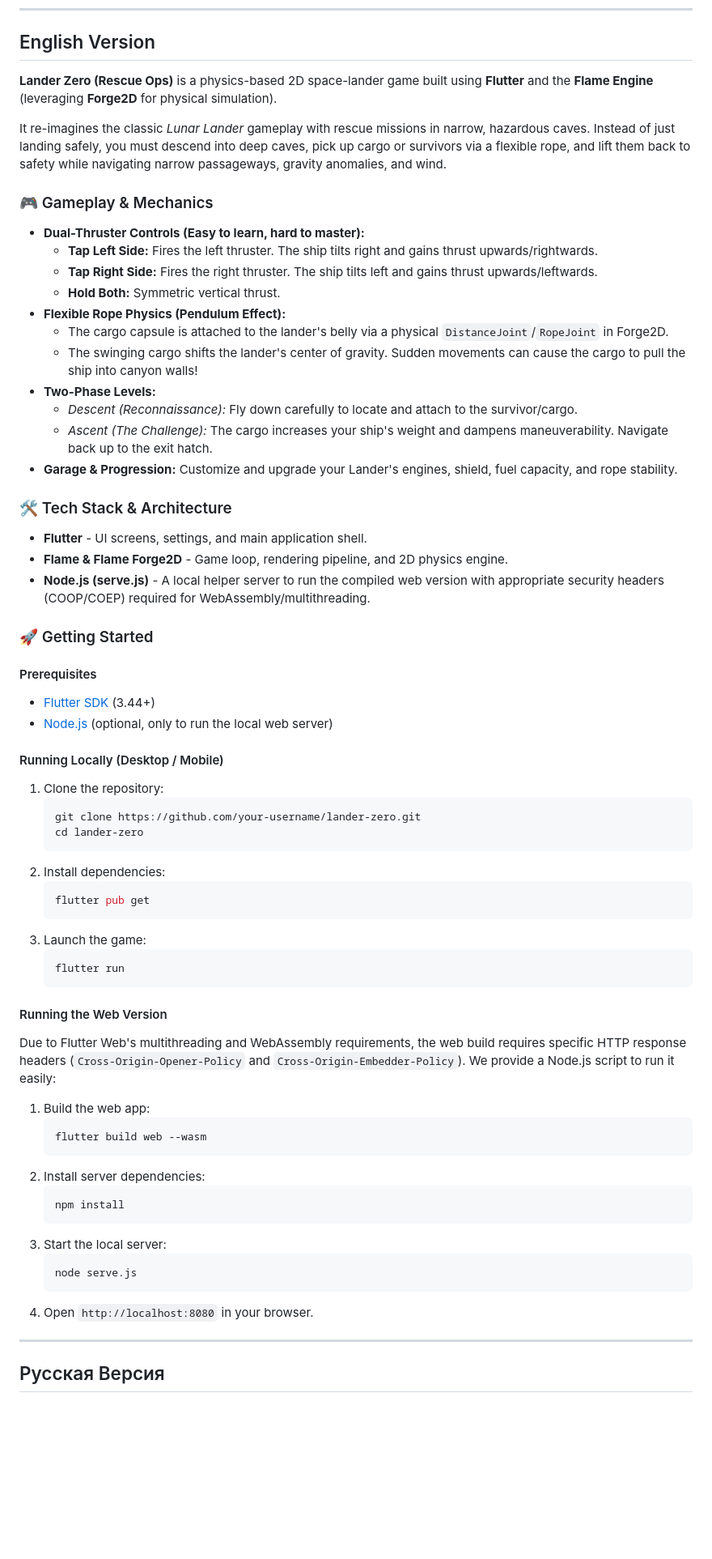
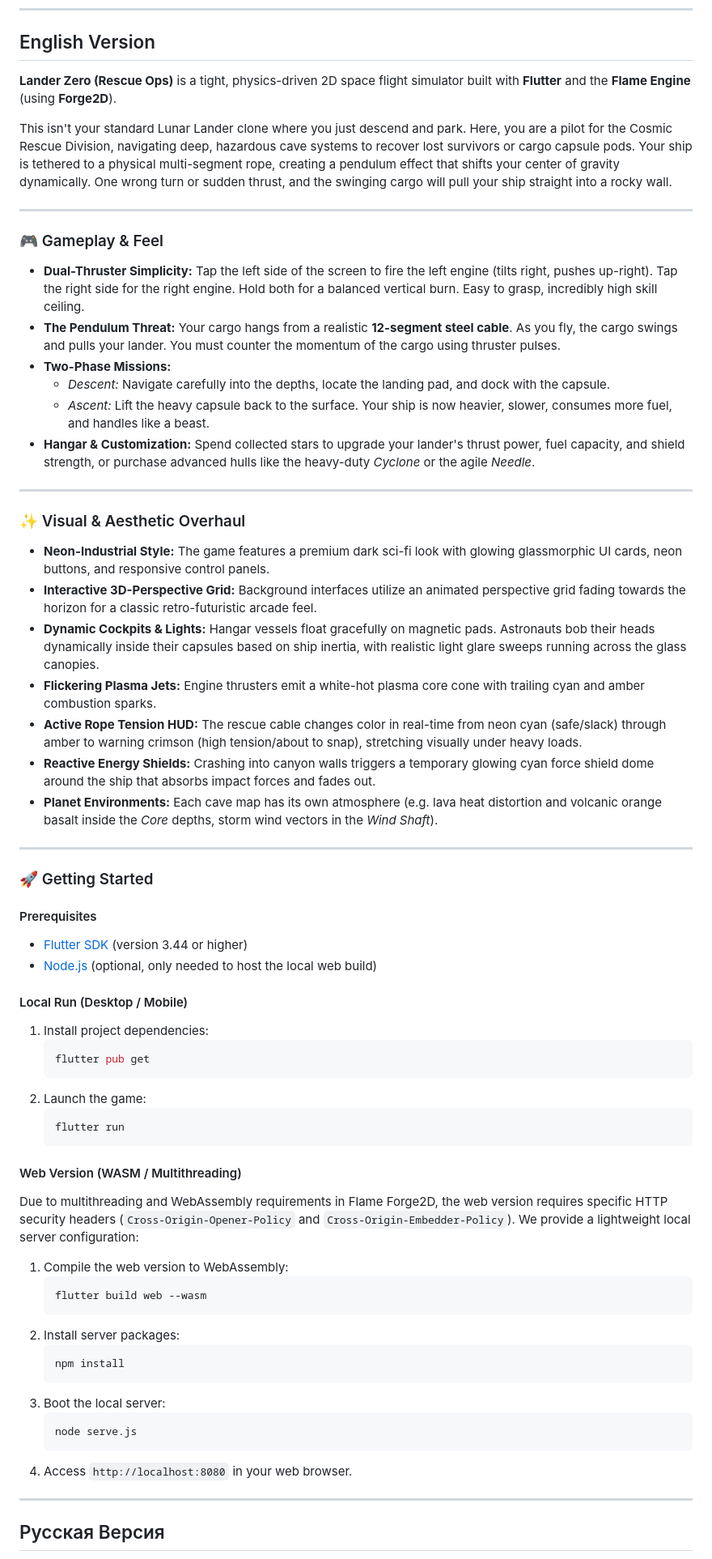
Before and after one commit to rrrakovina/Lander-Zero-Beta, a Markdown page: README.md, the part around one of its changes. Shown at 81% size. Rendered like a GitHub page; blank space fills up the shorter version.

Commit message:
docs: rewrite README.md in non-AI style with updated design features and launch instructions

````diff
--- a/README.md
+++ b/README.md
@@ -11,66 +11,66 @@
 
 ## English Version
 
-**Lander Zero (Rescue Ops)** is a physics-based 2D space-lander game built using **Flutter** and the **Flame Engine** (leveraging **Forge2D** for physical simulation).
+**Lander Zero (Rescue Ops)** is a tight, physics-driven 2D space flight simulator built with **Flutter** and the **Flame Engine** (using **Forge2D**).
 
-It re-imagines the classic *Lunar Lander* gameplay with rescue missions in narrow, hazardous caves. Instead of just landing safely, you must descend into deep caves, pick up cargo or survivors via a flexible rope, and lift them back to safety while navigating narrow passageways, gravity anomalies, and wind.
+This isn't your standard Lunar Lander clone where you just descend and park. Here, you are a pilot for the Cosmic Rescue Division, navigating deep, hazardous cave systems to recover lost survivors or cargo capsule pods. Your ship is tethered to a physical multi-segment rope, creating a pendulum effect that shifts your center of gravity dynamically. One wrong turn or sudden thrust, and the swinging cargo will pull your ship straight into a rocky wall.
 
-### 🎮 Gameplay & Mechanics
+---
 
-*   **Dual-Thruster Controls (Easy to learn, hard to master):**
-    *   **Tap Left Side:** Fires the left thruster. The ship tilts right and gains thrust upwards/rightwards.
-    *   **Tap Right Side:** Fires the right thruster. The ship tilts left and gains thrust upwards/leftwards.
-    *   **Hold Both:** Symmetric vertical thrust.
-*   **Flexible Rope Physics (Pendulum Effect):**
-    *   The cargo capsule is attached to the lander's belly via a physical `DistanceJoint`/`RopeJoint` in Forge2D.
-    *   The swinging cargo shifts the lander's center of gravity. Sudden movements can cause the cargo to pull the ship into canyon walls!
-*   **Two-Phase Levels:**
-    *   *Descent (Reconnaissance):* Fly down carefully to locate and attach to the survivor/cargo.
-    *   *Ascent (The Challenge):* The cargo increases your ship's weight and dampens maneuverability. Navigate back up to the exit hatch.
-*   **Garage & Progression:** Customize and upgrade your Lander's engines, shield, fuel capacity, and rope stability.
+### 🎮 Gameplay & Feel
 
-### 🛠️ Tech Stack & Architecture
+*   **Dual-Thruster Simplicity:** Tap the left side of the screen to fire the left engine (tilts right, pushes up-right). Tap the right side for the right engine. Hold both for a balanced vertical burn. Easy to grasp, incredibly high skill ceiling.
+*   **The Pendulum Threat:** Your cargo hangs from a realistic **12-segment steel cable**. As you fly, the cargo swings and pulls your lander. You must counter the momentum of the cargo using thruster pulses.
+*   **Two-Phase Missions:**
+    *   *Descent:* Navigate carefully into the depths, locate the landing pad, and dock with the capsule.
+    *   *Ascent:* Lift the heavy capsule back to the surface. Your ship is now heavier, slower, consumes more fuel, and handles like a beast.
+*   **Hangar & Customization:** Spend collected stars to upgrade your lander's thrust power, fuel capacity, and shield strength, or purchase advanced hulls like the heavy-duty *Cyclone* or the agile *Needle*.
 
-*   **Flutter** - UI screens, settings, and main application shell.
-*   **Flame & Flame Forge2D** - Game loop, rendering pipeline, and 2D physics engine.
-*   **Node.js (serve.js)** - A local helper server to run the compiled web version with appropriate security headers (COOP/COEP) required for WebAssembly/multithreading.
+---
+
+### ✨ Visual & Aesthetic Overhaul
+
+*   **Neon-Industrial Style:** The game features a premium dark sci-fi look with glowing glassmorphic UI cards, neon buttons, and responsive control panels.
+*   **Interactive 3D-Perspective Grid:** Background interfaces utilize an animated perspective grid fading towards the horizon for a classic retro-futuristic arcade feel.
+*   **Dynamic Cockpits & Lights:** Hangar vessels float gracefully on magnetic pads. Astronauts bob their heads dynamically inside their capsules based on ship inertia, with realistic light glare sweeps running across the glass canopies.
+*   **Flickering Plasma Jets:** Engine thrusters emit a white-hot plasma core cone with trailing cyan and amber combustion sparks.
+*   **Active Rope Tension HUD:** The rescue cable changes color in real-time from neon cyan (safe/slack) through amber to warning crimson (high tension/about to snap), stretching visually under heavy loads.
+*   **Reactive Energy Shields:** Crashing into canyon walls triggers a temporary glowing cyan force shield dome around the ship that absorbs impact forces and fades out.
+*   **Planet Environments:** Each cave map has its own atmosphere (e.g. lava heat distortion and volcanic orange basalt inside the *Core* depths, storm wind vectors in the *Wind Shaft*).
+
+---
 
 ### 🚀 Getting Started
 
 #### Prerequisites
-*   [Flutter SDK](https://flutter.dev/docs/get-started/install) (3.44+)
-*   [Node.js](https://nodejs.org/) (optional, only to run the local web server)
+*   [Flutter SDK](https://flutter.dev/docs/get-started/install) (version 3.44 or higher)
+*   [Node.js](https://nodejs.org/) (optional, only needed to host the local web build)
 
-#### Running Locally (Desktop / Mobile)
-1.  Clone the repository:
-    ```bash
-    git clone https://github.com/your-username/lander-zero.git
-    cd lander-zero
-    ```
-2.  Install dependencies:
-    ```bash
-    flutter pub get
-    ```
-3.  Launch the game:
-    ```bash
-    flutter run
-    ```
+#### Local Run (Desktop / Mobile)
+1. Install project dependencies:
+   ```bash
+   flutter pub get
+   ```
+2. Launch the game:
+   ```bash
+   flutter run
+   ```
 
-#### Running the Web Version
-Due to Flutter Web's multithreading and WebAssembly requirements, the web build requires specific HTTP response headers (`Cross-Origin-Opener-Policy` and `Cross-Origin-Embedder-Policy`). We provide a Node.js script to run it easily:
-1.  Build the web app:
-    ```bash
-    flutter build web --wasm
-    ```
-2.  Install server dependencies:
-    ```bash
-    npm install
-    ```
-3.  Start the local server:
-    ```bash
-    node serve.js
-    ```
-4.  Open `http://localhost:8080` in your browser.
+#### Web Version (WASM / Multithreading)
+Due to multithreading and WebAssembly requirements in Flame Forge2D, the web version requires specific HTTP security headers (`Cross-Origin-Opener-Policy` and `Cross-Origin-Embedder-Policy`). We provide a lightweight local server configuration:
+1. Compile the web version to WebAssembly:
+   ```bash
+   flutter build web --wasm
+   ```
+2. Install server packages:
+   ```bash
+   npm install
+   ```
+3. Boot the local server:
+   ```bash
+   node serve.js
+   ```
+4. Access `http://localhost:8080` in your web browser.
 
 ---
 
````
Also changed, not shown: other parts of README.md (+51 -51 lines).
